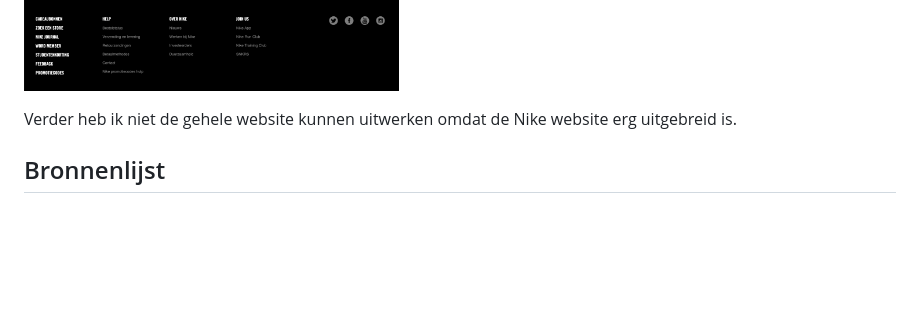
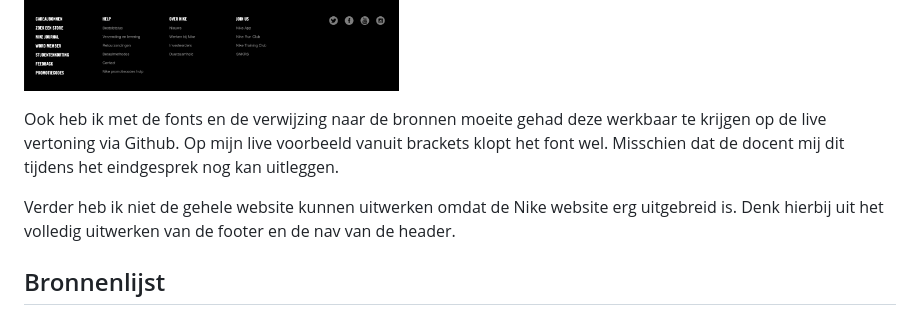
Before and after one commit to melvinkramer/FED, a Markdown page: README.md, the part around the change. GitHub-like rendering; folded sections open; blank space fills up the shorter version.

```diff
--- a/README.md
+++ b/README.md
@@ -261,7 +261,9 @@ Header mobile
 Ik streef naar perfectie in mijn werk. Als ik eenmaal op weg ben wil ik het ook afmaken. Toch is mij dat bij de footer niet gelukt. Het is mij niet gelukt om de footer op mijn website op dezelfde manier te maken als het voorbeeld. Hoewel ik een eind op weg was, besloot ik toch hulp te vragen aan een collega om ervoor te zorgen dat alles tijdig klaar zou zijn. Mijn collega heeft me geholpen door me aan te geven welke elementen ik waar moest gebruiken, en vanaf dat punt heb ik de styling zelf verzorgd. Het uiteindelijke resultaat snap ik wel goed.
   <img src="readme-images/Footer.png" width="375px" alt="Footer">
 
-  Verder heb ik niet de gehele website kunnen uitwerken omdat de Nike website erg uitgebreid is.
+  Ook heb ik met de fonts en de verwijzing naar de bronnen moeite gehad deze werkbaar te krijgen op de live vertoning via Github. Op mijn live voorbeeld vanuit brackets klopt het font wel. Misschien dat de docent mij dit tijdens het eindgesprek nog kan uitleggen.
+
+  Verder heb ik niet de gehele website kunnen uitwerken omdat de Nike website erg uitgebreid is. Denk hierbij uit het volledig uitwerken van de footer en de nav van de header.
 </details>
 
 
```
